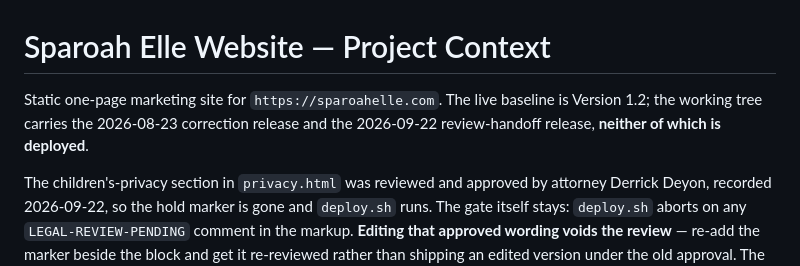
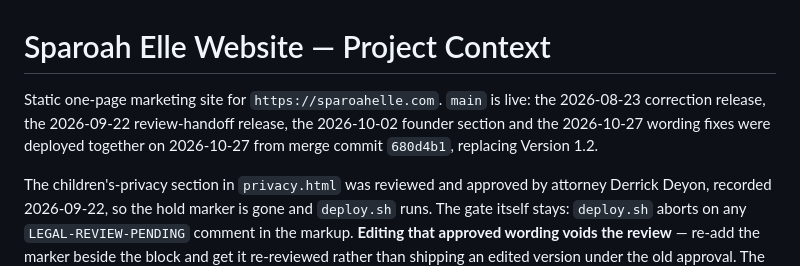
Before and after one commit to gregorywdouglas/sparoah-elle-website, a Markdown page: CLAUDE.md, the part around the change. Drawn GitHub-style.

```diff
--- a/CLAUDE.md
+++ b/CLAUDE.md
@@ -1,8 +1,9 @@
 # Sparoah Elle Website — Project Context
 
-Static one-page marketing site for `https://sparoahelle.com`. The live baseline is Version 1.2;
-the working tree carries the 2026-08-23 correction release and the 2026-09-22 review-handoff
-release, **neither of which is deployed**.
+Static one-page marketing site for `https://sparoahelle.com`. `main` is live: the 2026-08-23
+correction release, the 2026-09-22 review-handoff release, the 2026-10-02 founder section and the
+2026-10-27 wording fixes were deployed together on 2026-10-27 from merge commit `680d4b1`,
+replacing Version 1.2.
 
 The children's-privacy section in `privacy.html` was reviewed and approved by attorney Derrick
 Deyon, recorded 2026-09-22, so the hold marker is gone and `deploy.sh` runs. The gate itself
```
Also changed, not shown: README.md (+12 -9 lines).
